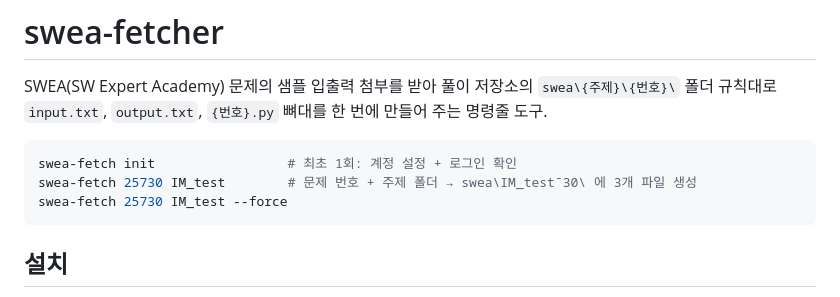
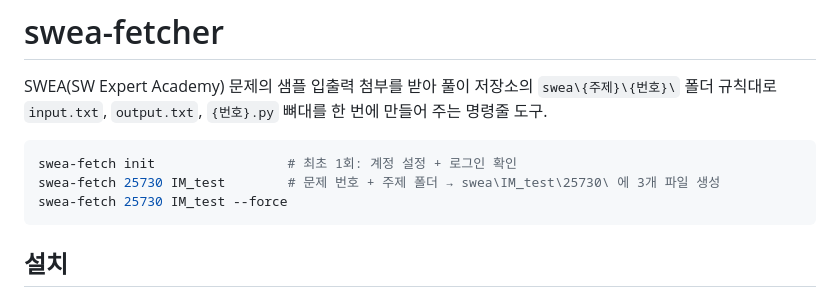
Before and after one commit to yoon7270/swea_fetcher, a Markdown page: README.md, the part around the change. GitHub-like rendering.

Commit message:
docs: fix mangled path in README example
Co-Authored-By: Claude Opus 5 <noreply@anthropic.com>

````diff
--- a/README.md
+++ b/README.md
@@ -4,7 +4,7 @@ SWEA(SW Expert Academy) 문제의 샘플 입출력 첨부를 받아 풀이 저
 
 ```powershell
 swea-fetch init                 # 최초 1회: 계정 설정 + 로그인 확인
-swea-fetch 25730 IM_test        # 문제 번호 + 주제 폴더 → swea\IM_test¯30\ 에 3개 파일 생성
+swea-fetch 25730 IM_test        # 문제 번호 + 주제 폴더 → swea\IM_test\25730\ 에 3개 파일 생성
 swea-fetch 25730 IM_test --force
 ```
 
````
